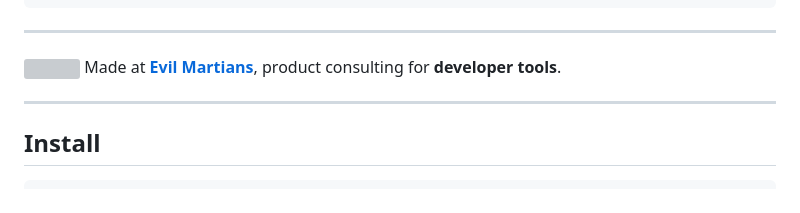
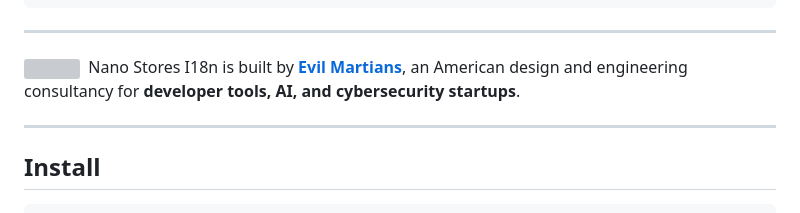
Before and after one commit to nanostores/i18n, a Markdown page: README.md, the part around the change. GitHub-like rendering; grey boxes are pictures that could not be loaded.

Commit message:
Update EM banner

```diff
--- a/README.md
+++ b/README.md
@@ -90,7 +90,7 @@ export const i18n = createI18n(locale, {
 
 ---
 
-<img src="https://cdn.evilmartians.com/badges/logo-no-label.svg" alt="" width="22" height="16" /> Made at <b><a href="https://evilmartians.com/devtools?utm_source=nanostores-i18n&utm_campaign=devtools-button&utm_medium=github">Evil Martians</a></b>, product consulting for <b>developer tools</b>.
+<img src="https://cdn.evilmartians.com/badges/logo-no-label.svg" alt="" width="22" height="16" />  Nano Stores I18n is built by <b><a href="https://evilmartians.com/">Evil Martians</a></b>, an American design and engineering consultancy for <b>developer tools, AI, and cybersecurity startups</b>.
 
 ---
 
```
